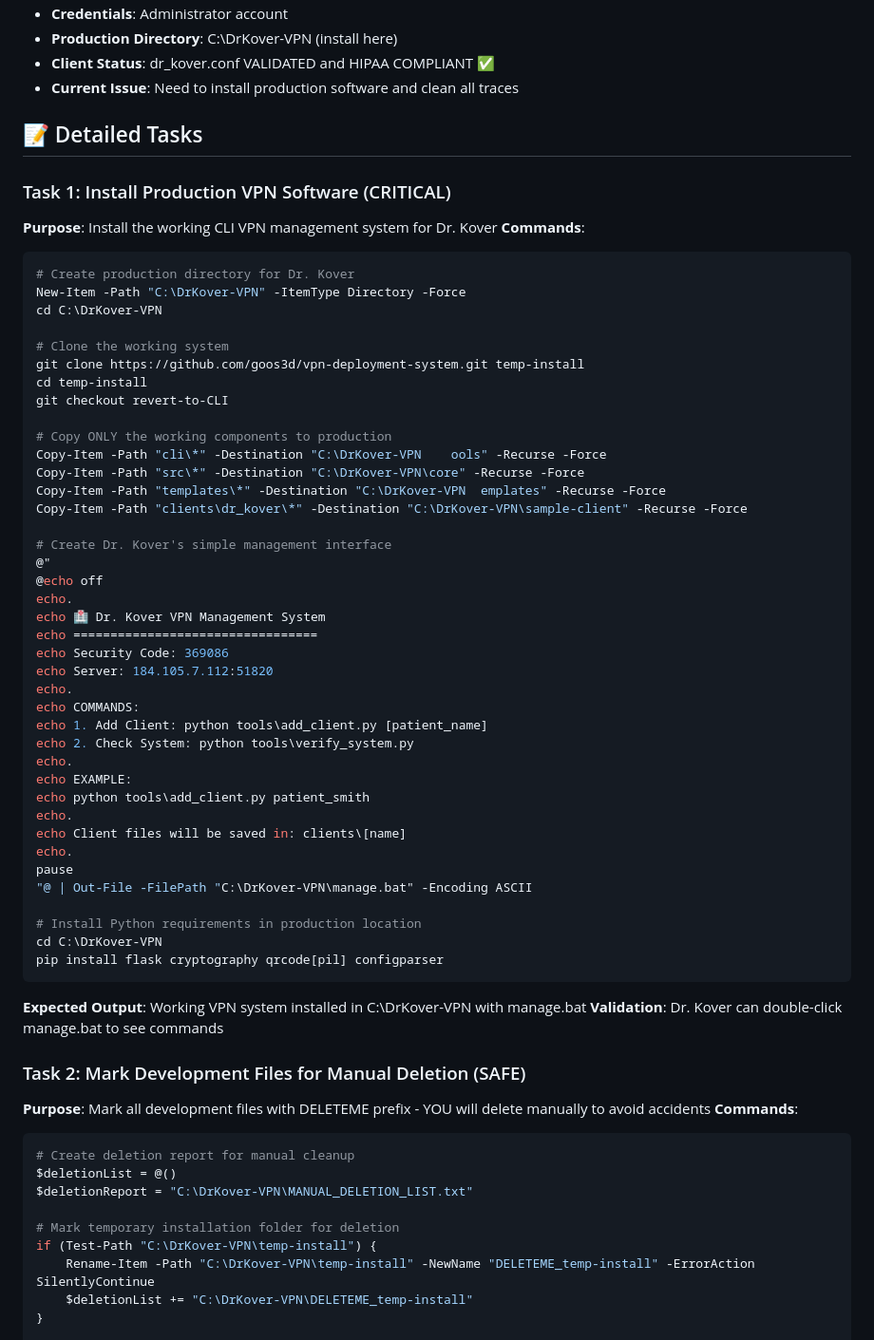
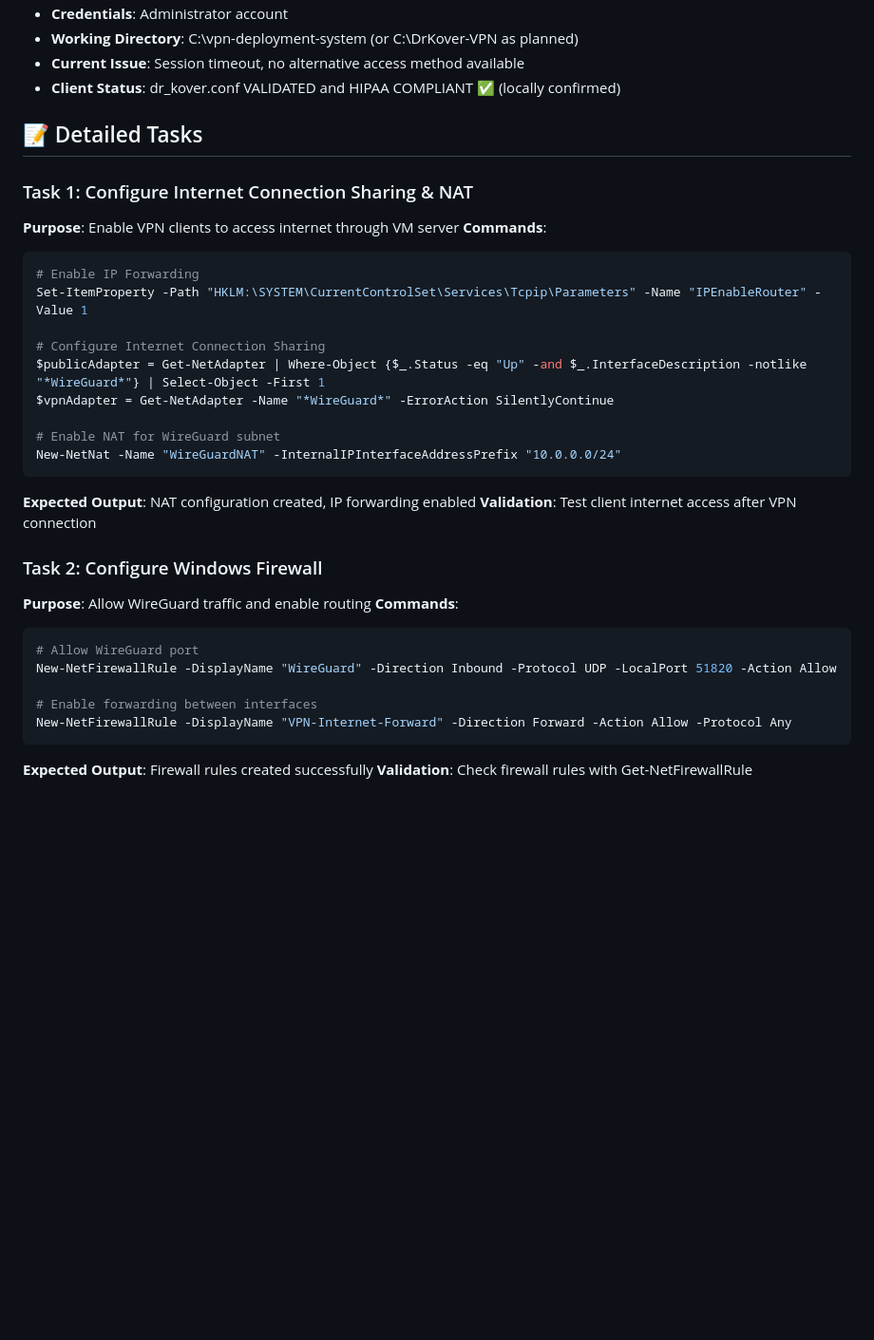
Before and after one commit to goos3d/vpn-deployment-system, a Markdown page: AI_HANDOFF_INSTRUCTIONS.md, the part around one of its changes. Shown at 95% size. Drawn GitHub-style; blank space fills up the shorter version.

````diff
--- a/AI_HANDOFF_INSTRUCTIONS.md
+++ b/AI_HANDOFF_INSTRUCTIONS.md
@@ -13,68 +76,37 @@
 - **Credentials**: Administrator account
-- **Production Directory**: C:\DrKover-VPN (install here)
-- **Client Status**: dr_kover.conf VALIDATED and HIPAA COMPLIANT ✅
-- **Current Issue**: Need to install production software and clean all traces
+- **Working Directory**: C:\vpn-deployment-system (or C:\DrKover-VPN as planned)
+- **Current Issue**: Session timeout, no alternative access method available
+- **Client Status**: dr_kover.conf VALIDATED and HIPAA COMPLIANT ✅ (locally confirmed)
 
 ## 📝 Detailed Tasks
 
-### Task 1: Install Production VPN Software (CRITICAL)
-**Purpose**: Install the working CLI VPN management system for Dr. Kover
+### Task 1: Configure Internet Connection Sharing & NAT
+**Purpose**: Enable VPN clients to access internet through VM server
 **Commands**:
 ```powershell
-# Create production directory for Dr. Kover
-New-Item -Path "C:\DrKover-VPN" -ItemType Directory -Force
-cd C:\DrKover-VPN
+# Enable IP Forwarding
+Set-ItemProperty -Path "HKLM:\SYSTEM\CurrentControlSet\Services\Tcpip\Parameters" -Name "IPEnableRouter" -Value 1
 
-# Clone the working system
-git clone https://github.com/goos3d/vpn-deployment-system.git temp-install
-cd temp-install
-git checkout revert-to-CLI
+# Configure Internet Connection Sharing
+$publicAdapter = Get-NetAdapter | Where-Object {$_.Status -eq "Up" -and $_.InterfaceDescription -notlike "*WireGuard*"} | Select-Object -First 1
+$vpnAdapter = Get-NetAdapter -Name "*WireGuard*" -ErrorAction SilentlyContinue
 
-# Copy ONLY the working components to production
-Copy-Item -Path "cli\*" -Destination "C:\DrKover-VPN	ools" -Recurse -Force
-Copy-Item -Path "src\*" -Destination "C:\DrKover-VPN\core" -Recurse -Force
-Copy-Item -Path "templates\*" -Destination "C:\DrKover-VPN	emplates" -Recurse -Force
-Copy-Item -Path "clients\dr_kover\*" -Destination "C:\DrKover-VPN\sample-client" -Recurse -Force
+# Enable NAT for WireGuard subnet
+New-NetNat -Name "WireGuardNAT" -InternalIPInterfaceAddressPrefix "10.0.0.0/24"
+```
+**Expected Output**: NAT configuration created, IP forwarding enabled
+**Validation**: Test client internet access after VPN connection
 
-# Create Dr. Kover's simple management interface
-@"
-@echo off
-echo.
-echo 🏥 Dr. Kover VPN Management System
-echo =================================
-echo Security Code: 369086
-echo Server: 184.105.7.112:51820
-echo.
-echo COMMANDS:
-echo 1. Add Client: python tools\add_client.py [patient_name]
-echo 2. Check System: python tools\verify_system.py
-echo.
-echo EXAMPLE:
-echo python tools\add_client.py patient_smith
-echo.
-echo Client files will be saved in: clients\[name]
-echo.
-pause
-"@ | Out-File -FilePath "C:\DrKover-VPN\manage.bat" -Encoding ASCII
-
-# Install Python requirements in production location
-cd C:\DrKover-VPN
-pip install flask cryptography qrcode[pil] configparser
-```
-**Expected Output**: Working VPN system installed in C:\DrKover-VPN with manage.bat
-**Validation**: Dr. Kover can double-click manage.bat to see commands
-
-### Task 2: Mark Development Files for Manual Deletion (SAFE)
-**Purpose**: Mark all development files with DELETEME prefix - YOU will delete manually to avoid accidents
+### Task 2: Configure Windows Firewall
+**Purpose**: Allow WireGuard traffic and enable routing
 **Commands**:
 ```powershell
-# Create deletion report for manual cleanup
-$deletionList = @()
-$deletionReport = "C:\DrKover-VPN\MANUAL_DELETION_LIST.txt"
+# Allow WireGuard port
+New-NetFirewallRule -DisplayName "WireGuard" -Direction Inbound -Protocol UDP -LocalPort 51820 -Action Allow
 
-# Mark temporary installation folder for deletion
-if (Test-Path "C:\DrKover-VPN\temp-install") {
-    Rename-Item -Path "C:\DrKover-VPN\temp-install" -NewName "DELETEME_temp-install" -ErrorAction SilentlyContinue
-    $deletionList += "C:\DrKover-VPN\DELETEME_temp-install"
-}
+# Enable forwarding between interfaces
+New-NetFirewallRule -DisplayName "VPN-Internet-Forward" -Direction Forward -Action Allow -Protocol Any
+```
+**Expected Output**: Firewall rules created successfully
+**Validation**: Check firewall rules with Get-NetFirewallRule
 
````
Also changed, not shown: other parts of AI_HANDOFF_INSTRUCTIONS.md (+126 -214 lines), EMERGENCY_RECOVERY_PLAN.md (added, +94 -0 lines).
